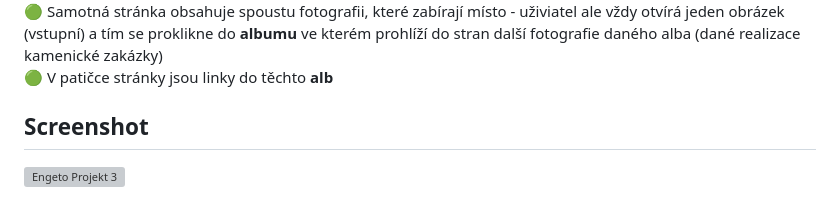
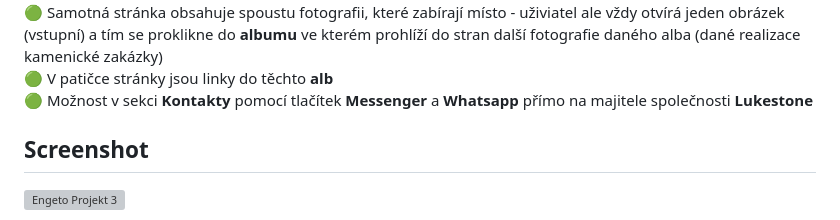
Before and after one commit to pettik/engeto--project-3, a Markdown page: README.md, the part around the change. Rendered like a GitHub page; grey boxes are pictures that could not be loaded.

```diff
--- a/README.md
+++ b/README.md
@@ -58,6 +58,7 @@ Tady je pro tebe ještě pár tipů:
 🟢 Sticky navigační menu (zobrazení/skrytí) - pouze pro mobilní zařízení 📲<br>
 🟢 Samotná stránka obsahuje spoustu fotografii, které zabírají místo - uživiatel ale vždy otvírá jeden obrázek (vstupní) a tím se proklikne do **albumu** ve kterém prohlíží do stran další fotografie daného alba (dané realizace kamenické zakázky)<br>
 🟢 V patičce stránky jsou linky do těchto **alb** <br>
+🟢 Možnost v sekci **Kontakty** pomocí tlačítek **Messenger** a **Whatsapp** přímo na majitele společnosti **Lukestone** <br>
 
 ## Screenshot
 
```
